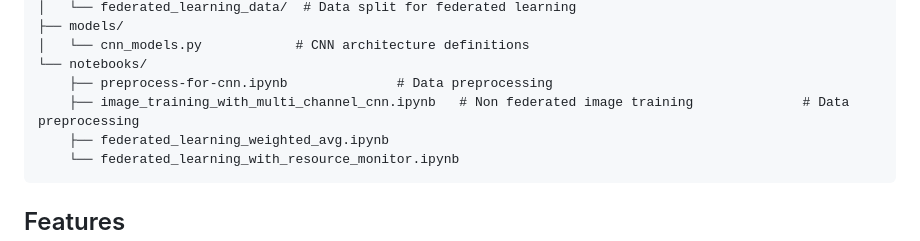
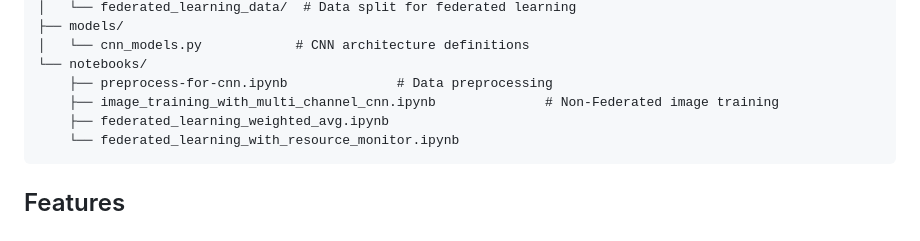
Before and after one commit to hridoy100/FOGSense, a Markdown page: README.md, the part around the change. Rendered like a GitHub page.

````diff
--- a/README.md
+++ b/README.md
@@ -18,7 +18,7 @@ parkinsons-fog-detection/
 │   └── cnn_models.py            # CNN architecture definitions
 └── notebooks/
     ├── preprocess-for-cnn.ipynb              # Data preprocessing
-    ├── image_training_with_multi_channel_cnn.ipynb   # Non federated image training              # Data preprocessing
+    ├── image_training_with_multi_channel_cnn.ipynb              # Non-Federated image training
     ├── federated_learning_weighted_avg.ipynb
     └── federated_learning_with_resource_monitor.ipynb
 ```
````
